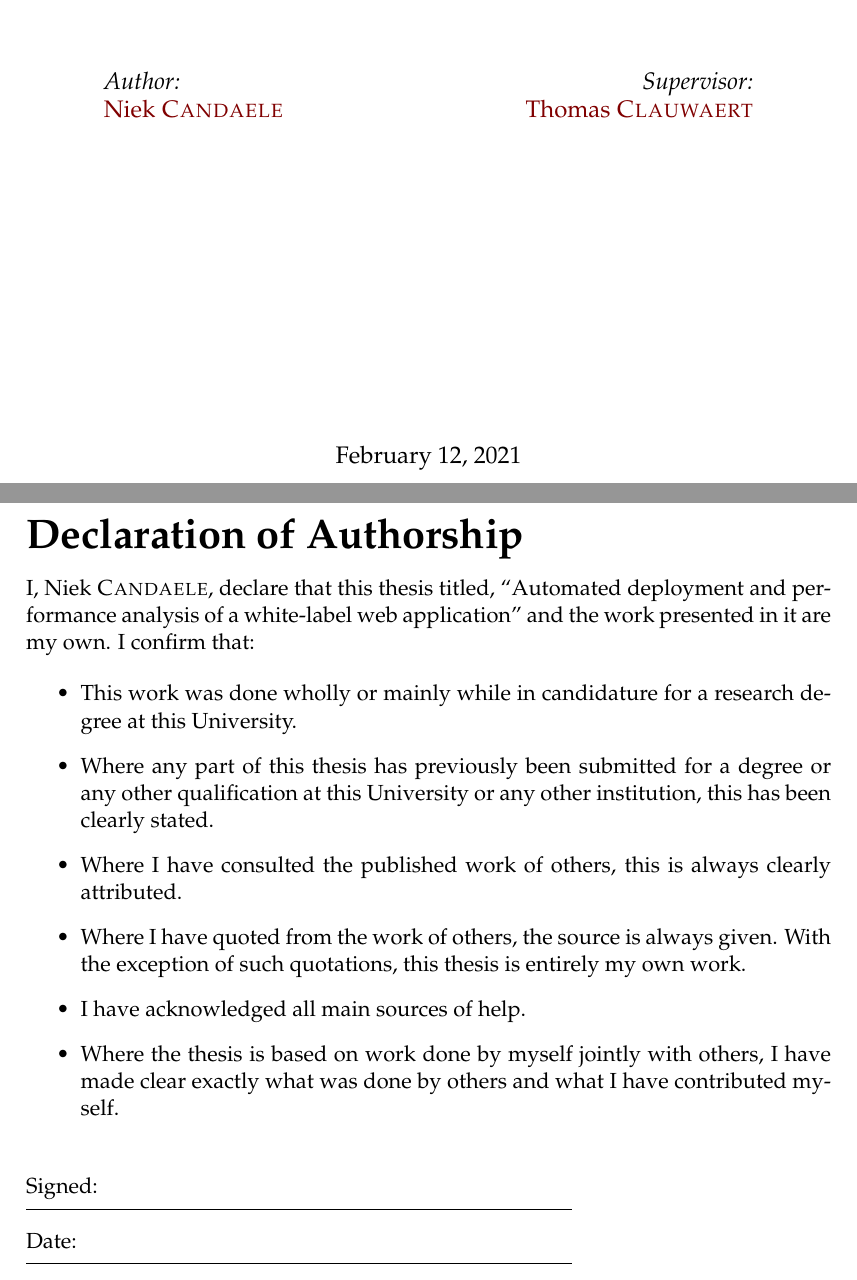
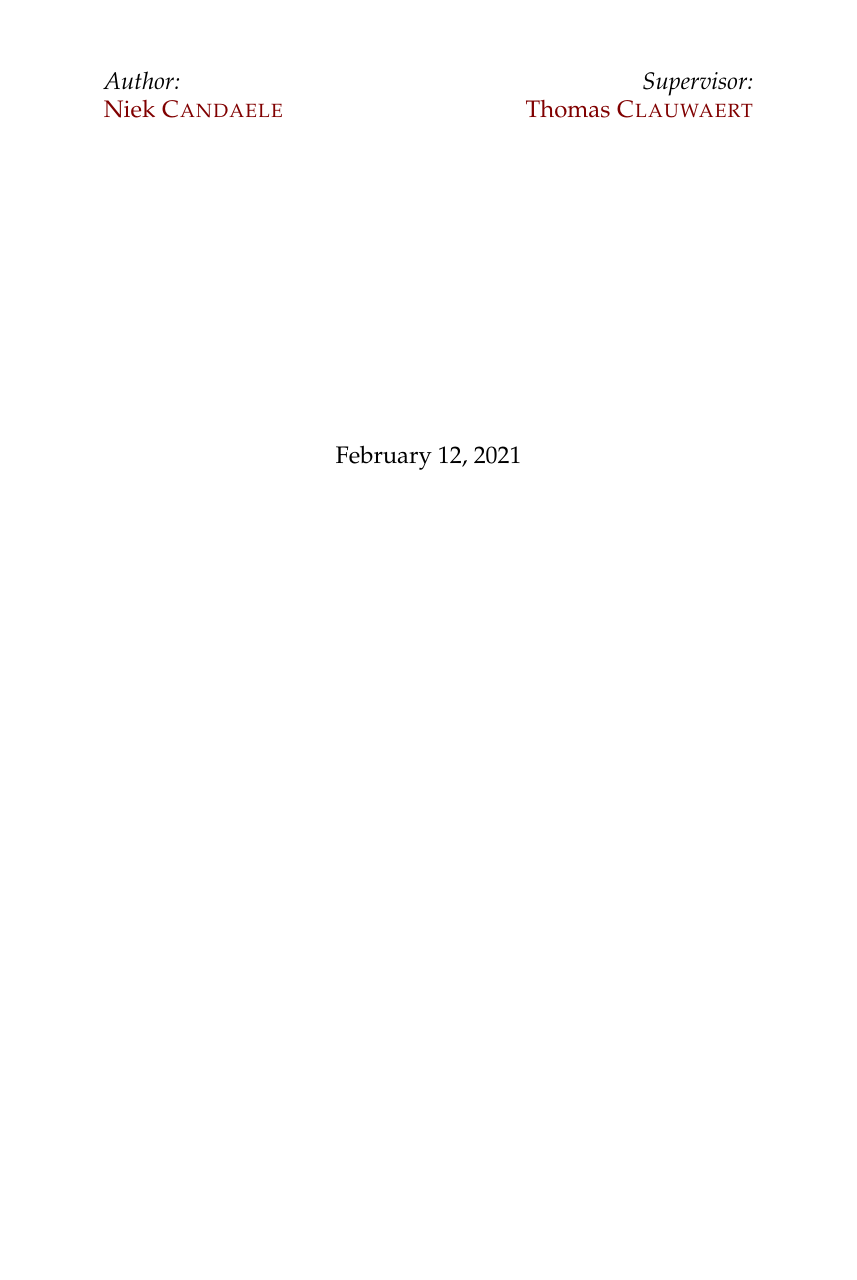
Before and after one commit to niekcandaele/BAP, a LaTeX thesis (main.tex): two parts of pages 1 and 3 of 23 before the commit and part of page 1 of 19 after it, the two joined at a grey line, cut so that both start at the same text, the shorter picture padded with empty space. Compiled offline with pdfLaTeX.

Commit message:
Remove declaration of authorship (dont think I need it...)

```diff
--- a/main.tex
+++ b/main.tex
@@ -131,31 +131,6 @@ headsepline, % Uncomment to get a line under the header
 \end{center}
 \end{titlepage}
 
-%----------------------------------------------------------------------------------------
-%	DECLARATION PAGE
-%----------------------------------------------------------------------------------------
-
-\begin{declaration}
-\addchaptertocentry{\authorshipname} % Add the declaration to the table of contents
-\noindent I, \authorname, declare that this thesis titled, \enquote{\ttitle} and the work presented in it are my own. I confirm that:
-
-\begin{itemize}
-\item This work was done wholly or mainly while in candidature for a research degree at this University.
-\item Where any part of this thesis has previously been submitted for a degree or any other qualification at this University or any other institution, this has been clearly stated.
-\item Where I have consulted the published work of others, this is always clearly attributed.
-\item Where I have quoted from the work of others, the source is always given. With the exception of such quotations, this thesis is entirely my own work.
-\item I have acknowledged all main sources of help.
-\item Where the thesis is based on work done by myself jointly with others, I have made clear exactly what was done by others and what I have contributed myself.\\
-\end{itemize}
-
-\noindent Signed:\\
-\rule[0.5em]{25em}{0.5pt} % This prints a line for the signature
-
-\noindent Date:\\
-\rule[0.5em]{25em}{0.5pt} % This prints a line to write the date
-\end{declaration}
-
-\cleardoublepage
 
 %----------------------------------------------------------------------------------------
 %	QUOTATION PAGE
```
